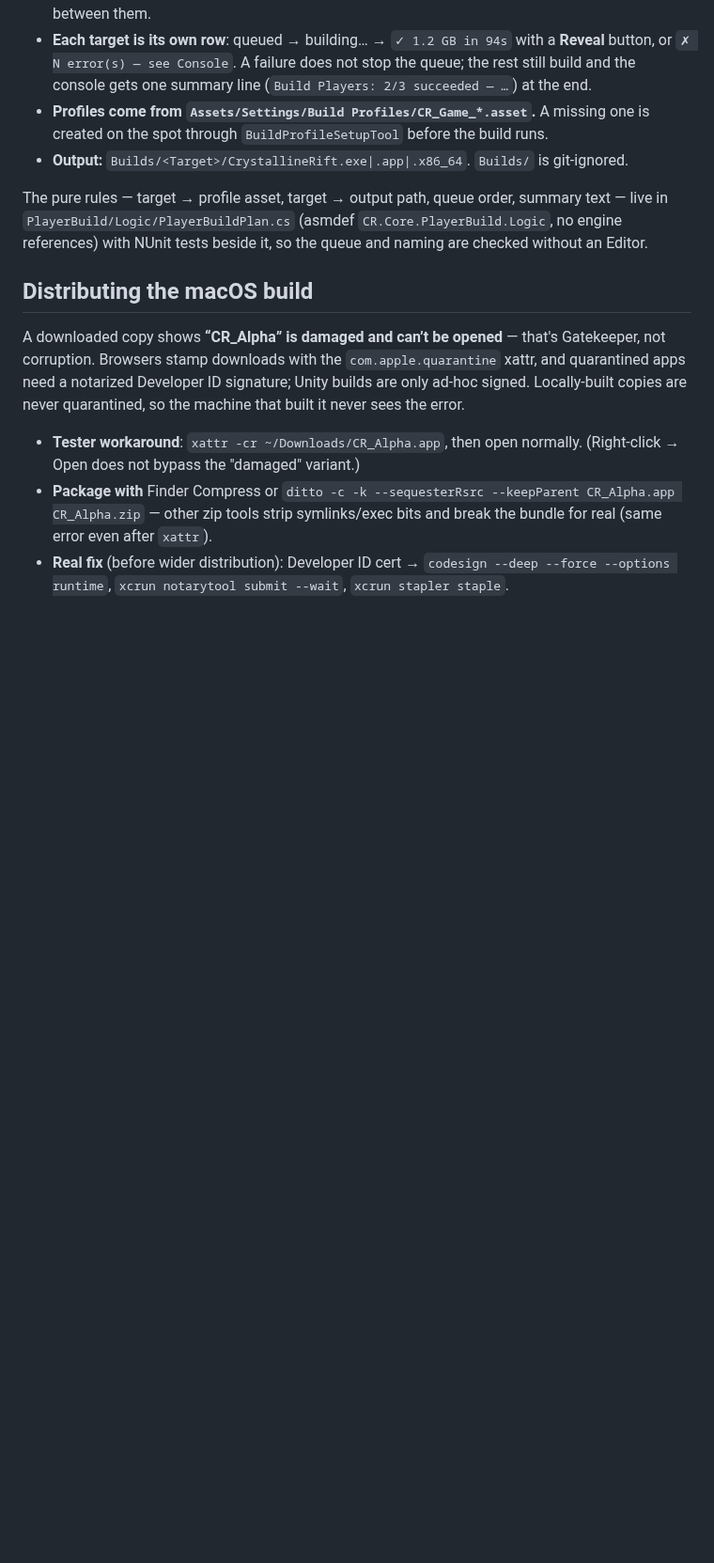
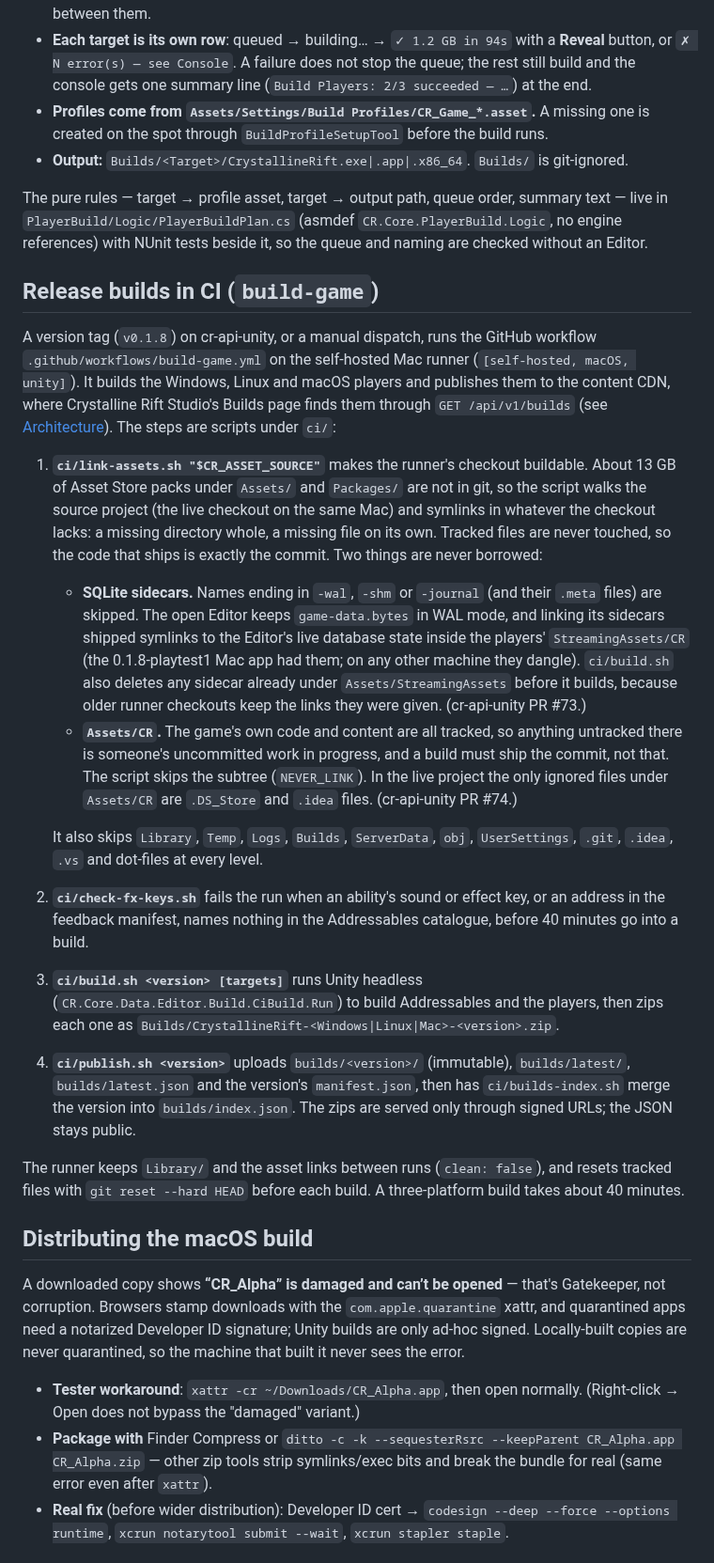
Before and after one commit to CrystallineRift/cr-docs, a Markdown page: docs/unity/21-standalone-builds.md, the part around the change. Shown at 94% size. GitHub-like rendering; blank space fills up the shorter version.

Commit message:
docs: release builds in CI (build-game; link-assets never borrows SQLite sidecars or Assets/CR)
New "Release builds in CI" section on unity/21: the tag-triggered workflow on
the self-hosted runner and its four scripts. ci/link-assets.sh skips -wal /
-shm / -journal (and .meta) and ci/build.sh deletes any already under
StreamingAssets (cr-api-unity PR #73); it never links the Assets/CR subtree,
so a build ships the commit and not uncommitted work (PR #74).

Co-Authored-By: Claude Opus 5.5 <noreply@anthropic.com>
Claude-Session: https://claude.ai/code/session_01UKfZKGqDp5bGUL9tWD44Hi

```diff
--- a/docs/unity/21-standalone-builds.md
+++ b/docs/unity/21-standalone-builds.md
@@ -144,6 +144,44 @@ whether it is a Development build (default on, matching the profiles), press **B
 The pure rules — target → profile asset, target → output path, queue order, summary text — live in
 `PlayerBuild/Logic/PlayerBuildPlan.cs` (asmdef `CR.Core.PlayerBuild.Logic`, no engine references)
 with NUnit tests beside it, so the queue and naming are checked without an Editor.
+
+## Release builds in CI (`build-game`)
+
+A version tag (`v0.1.8`) on cr-api-unity, or a manual dispatch, runs the GitHub workflow
+`.github/workflows/build-game.yml` on the self-hosted Mac runner (`[self-hosted, macOS, unity]`). It
+builds the Windows, Linux and macOS players and publishes them to the content CDN, where Crystalline
+Rift Studio's Builds page finds them through `GET /api/v1/builds` (see
+[Architecture](?page=backend/01-architecture)). The steps are scripts under `ci/`:
+
+1. **`ci/link-assets.sh "$CR_ASSET_SOURCE"`** makes the runner's checkout buildable. About 13 GB of
+   Asset Store packs under `Assets/` and `Packages/` are not in git, so the script walks the source
+   project (the live checkout on the same Mac) and symlinks in whatever the checkout lacks: a missing
+   directory whole, a missing file on its own. Tracked files are never touched, so the code that ships is
+   exactly the commit. Two things are never borrowed:
+   - **SQLite sidecars.** Names ending in `-wal`, `-shm` or `-journal` (and their `.meta` files) are
+     skipped. The open Editor keeps `game-data.bytes` in WAL mode, and linking its sidecars shipped
+     symlinks to the Editor's live database state inside the players' `StreamingAssets/CR` (the
+     0.1.8-playtest1 Mac app had them; on any other machine they dangle). `ci/build.sh` also deletes any
+     sidecar already under `Assets/StreamingAssets` before it builds, because older runner checkouts keep
+     the links they were given. (cr-api-unity PR #73.)
+   - **`Assets/CR`.** The game's own code and content are all tracked, so anything untracked there is
+     someone's uncommitted work in progress, and a build must ship the commit, not that. The script
+     skips the subtree (`NEVER_LINK`). In the live project the only ignored files under `Assets/CR` are
+     `.DS_Store` and `.idea` files. (cr-api-unity PR #74.)
+
+   It also skips `Library`, `Temp`, `Logs`, `Builds`, `ServerData`, `obj`, `UserSettings`, `.git`,
+   `.idea`, `.vs` and dot-files at every level.
+2. **`ci/check-fx-keys.sh`** fails the run when an ability's sound or effect key, or an address in the
+   feedback manifest, names nothing in the Addressables catalogue, before 40 minutes go into a build.
+3. **`ci/build.sh <version> [targets]`** runs Unity headless (`CR.Core.Data.Editor.Build.CiBuild.Run`) to
+   build Addressables and the players, then zips each one as
+   `Builds/CrystallineRift-<Windows|Linux|Mac>-<version>.zip`.
+4. **`ci/publish.sh <version>`** uploads `builds/<version>/` (immutable), `builds/latest/`,
+   `builds/latest.json` and the version's `manifest.json`, then has `ci/builds-index.sh` merge the version
+   into `builds/index.json`. The zips are served only through signed URLs; the JSON stays public.
+
+The runner keeps `Library/` and the asset links between runs (`clean: false`), and resets tracked files
+with `git reset --hard HEAD` before each build. A three-platform build takes about 40 minutes.
 
 ## Distributing the macOS build
 
```
